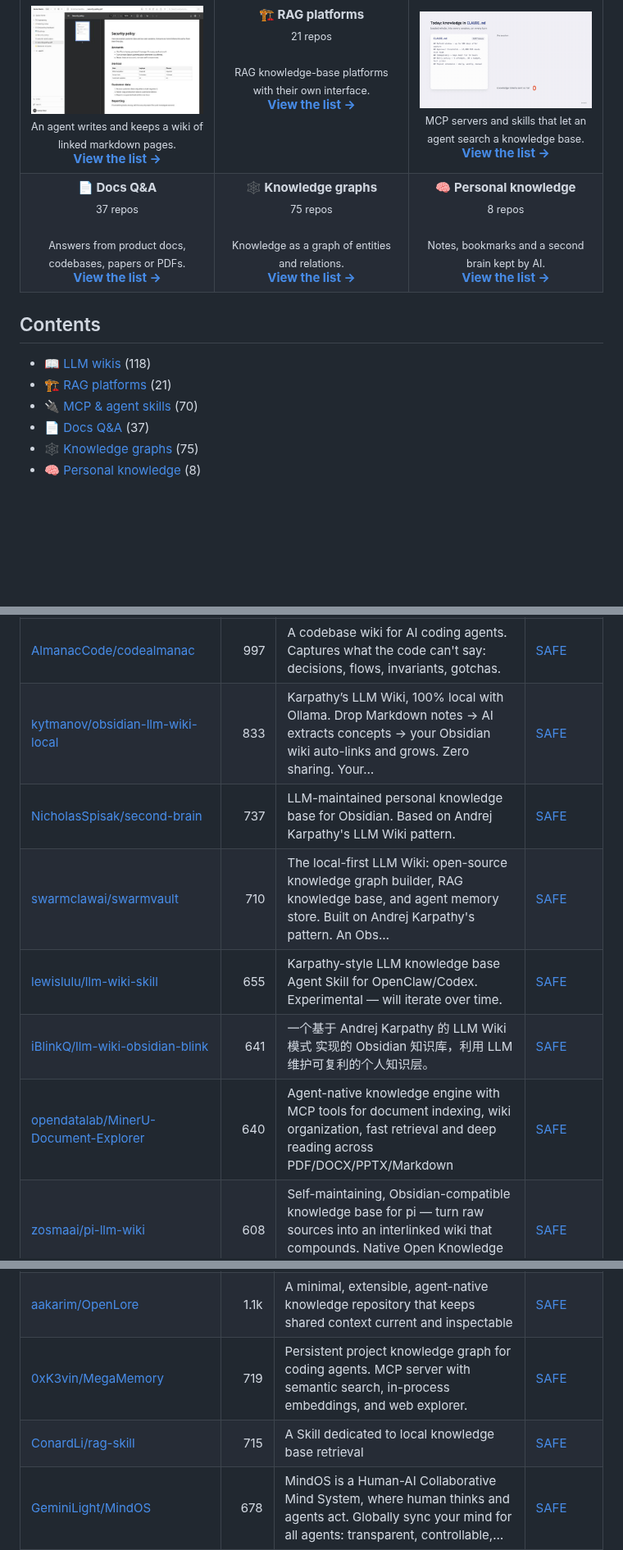
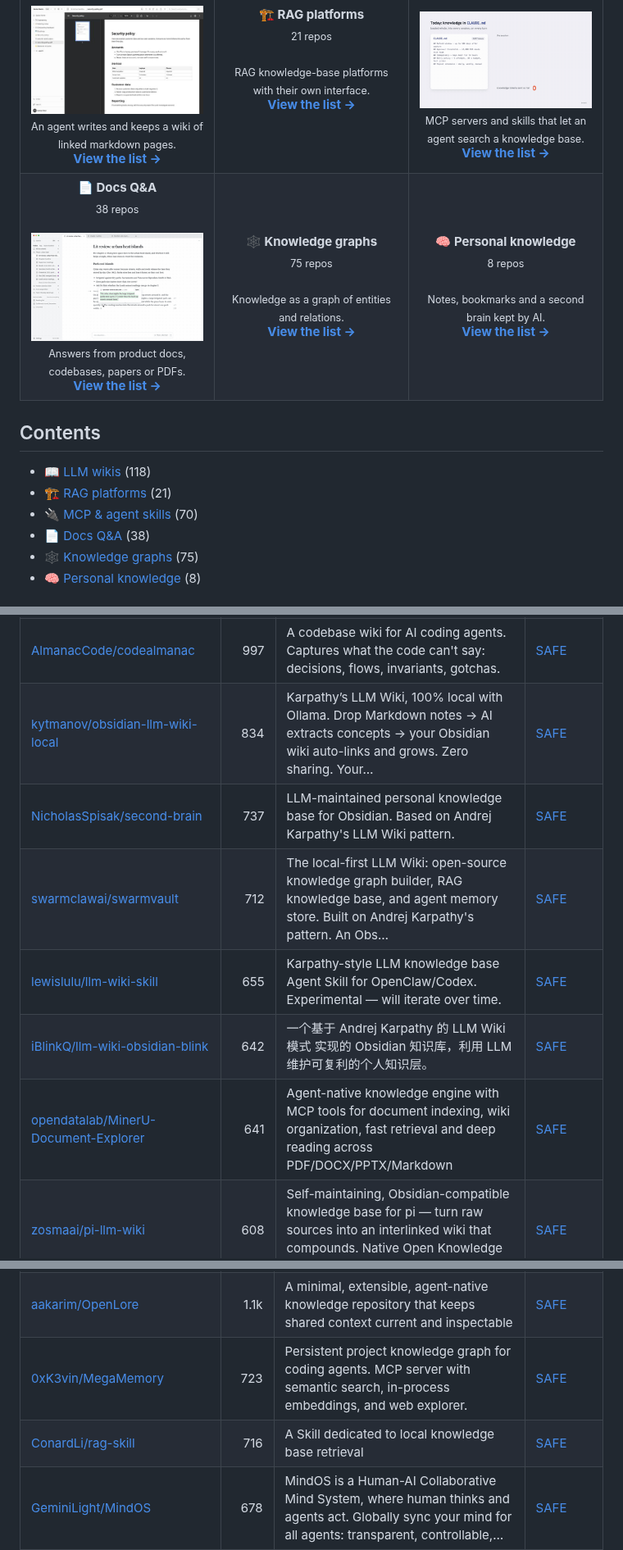
Before and after one commit to zhuyansen/awesome-llm-wiki, a Markdown page: README.md, 3 parts joined by grey strips. Shown at 82% size. Drawn GitHub-style; pictures changed too: assets/previews/junruxiong__IncarnaMind.gif (added); blank space fills up the shorter version.

```diff
--- a/README.md
+++ b/README.md
@@ -15,7 +15,7 @@ Live page with filters: **[https://agentskillshub.top/best/knowledge-base/](http
 <td align="center" valign="top" width="33%"><b>🔌 MCP & agent skills</b><br><sub>70 repos</sub><br><br><a href="https://github.com/ismailperim/briefd"><img src="assets/previews/ismailperim__briefd.gif" width="260" alt="ismailperim/briefd"></a><br><sub>MCP servers and skills that let an agent search a knowledge base.</sub><br><a href="#type-mcp"><b>View the list →</b></a></td>
 </tr>
 <tr>
-<td align="center" valign="top" width="33%"><b>📄 Docs Q&A</b><br><sub>37 repos</sub><br><br><sub>Answers from product docs, codebases, papers or PDFs.</sub><br><a href="#type-docs_qa"><b>View the list →</b></a></td>
+<td align="center" valign="top" width="33%"><b>📄 Docs Q&A</b><br><sub>38 repos</sub><br><br><a href="https://github.com/junruxiong/IncarnaMind"><img src="assets/previews/junruxiong__IncarnaMind.gif" width="260" alt="junruxiong/IncarnaMind"></a><br><sub>Answers from product docs, codebases, papers or PDFs.</sub><br><a href="#type-docs_qa"><b>View the list →</b></a></td>
 <td align="center" valign="top" width="33%"><b>🕸 Knowledge graphs</b><br><sub>75 repos</sub><br><br><sub>Knowledge as a graph of entities and relations.</sub><br><a href="#type-graph"><b>View the list →</b></a></td>
 <td align="center" valign="top" width="33%"><b>🧠 Personal knowledge</b><br><sub>8 repos</sub><br><br><sub>Notes, bookmarks and a second brain kept by AI.</sub><br><a href="#type-personal"><b>View the list →</b></a></td>
 </tr>
@@ -26,7 +26,7 @@ Live page with filters: **[https://agentskillshub.top/best/knowledge-base/](http
 - [📖 LLM wikis](#type-llm_wiki) (118)
 - [🏗 RAG platforms](#type-rag_platform) (21)
 - [🔌 MCP & agent skills](#type-mcp) (70)
-- [📄 Docs Q&A](#type-docs_qa) (37)
+- [📄 Docs Q&A](#type-docs_qa) (38)
 - [🕸 Knowledge graphs](#type-graph) (75)
 - [🧠 Personal knowledge](#type-personal) (8)
 
@@ -69,12 +69,12 @@ The questions are answered by a decision model reading each README, not by hand.
 | [coleam00/claude-memory-compiler](https://github.com/coleam00/claude-memory-compiler) | 1.3k | Give Claude Code a memory that evolves with your codebase. Hooks automatically capture sessions, the Claude Agent SDK extracts key decisions and less… | [SAFE](https://agentskillshub.top/skill/coleam00/claude-memory-compiler/?utm_source=github&utm_medium=awesome-list) |
 | [undefined-ui/second-brain-os](https://github.com/undefined-ui/second-brain-os) | 1.0k | An AI second brain that maintains itself. Full guide, starter vault, agent skills and scripts for a self-organizing knowledge base in Claude Code and… | [SAFE](https://agentskillshub.top/skill/undefined-ui/second-brain-os/?utm_source=github&utm_medium=awesome-list) |
 | [AlmanacCode/codealmanac](https://github.com/AlmanacCode/codealmanac) | 997 | A codebase wiki for AI coding agents. Captures what the code can't say: decisions, flows, invariants, gotchas. | [SAFE](https://agentskillshub.top/skill/AlmanacCode/codealmanac/?utm_source=github&utm_medium=awesome-list) |
-| [kytmanov/obsidian-llm-wiki-local](https://github.com/kytmanov/obsidian-llm-wiki-local) | 833 | Karpathy’s LLM Wiki, 100% local with Ollama. Drop Markdown notes → AI extracts concepts → your Obsidian wiki auto-links and grows. Zero sharing. Your… | [SAFE](https://agentskillshub.top/skill/kytmanov/obsidian-llm-wiki-local/?utm_source=github&utm_medium=awesome-list) |
+| [kytmanov/obsidian-llm-wiki-local](https://github.com/kytmanov/obsidian-llm-wiki-local) | 834 | Karpathy’s LLM Wiki, 100% local with Ollama. Drop Markdown notes → AI extracts concepts → your Obsidian wiki auto-links and grows. Zero sharing. Your… | [SAFE](https://agentskillshub.top/skill/kytmanov/obsidian-llm-wiki-local/?utm_source=github&utm_medium=awesome-list) |
 | [NicholasSpisak/second-brain](https://github.com/NicholasSpisak/second-brain) | 737 | LLM-maintained personal knowledge base for Obsidian. Based on Andrej Karpathy's LLM Wiki pattern. | [SAFE](https://agentskillshub.top/skill/NicholasSpisak/second-brain/?utm_source=github&utm_medium=awesome-list) |
-| [swarmclawai/swarmvault](https://github.com/swarmclawai/swarmvault) | 710 | The local-first LLM Wiki: open-source knowledge graph builder, RAG knowledge base, and agent memory store. Built on Andrej Karpathy's pattern. An Obs… | [SAFE](https://agentskillshub.top/skill/swarmclawai/swarmvault/?utm_source=github&utm_medium=awesome-list) |
+| [swarmclawai/swarmvault](https://github.com/swarmclawai/swarmvault) | 712 | The local-first LLM Wiki: open-source knowledge graph builder, RAG knowledge base, and agent memory store. Built on Andrej Karpathy's pattern. An Obs… | [SAFE](https://agentskillshub.top/skill/swarmclawai/swarmvault/?utm_source=github&utm_medium=awesome-list) |
 | [lewislulu/llm-wiki-skill](https://github.com/lewislulu/llm-wiki-skill) | 655 | Karpathy-style LLM knowledge base Agent Skill for OpenClaw/Codex. Experimental — will iterate over time. | [SAFE](https://agentskillshub.top/skill/lewislulu/llm-wiki-skill/?utm_source=github&utm_medium=awesome-list) |
-| [iBlinkQ/llm-wiki-obsidian-blink](https://github.com/iBlinkQ/llm-wiki-obsidian-blink) | 641 | 一个基于 Andrej Karpathy 的 LLM Wiki 模式 实现的 Obsidian 知识库，利用 LLM 维护可复利的个人知识层。 | [SAFE](https://agentskillshub.top/skill/iBlinkQ/llm-wiki-obsidian-blink/?utm_source=github&utm_medium=awesome-list) |
-| [opendatalab/MinerU-Document-Explorer](https://github.com/opendatalab/MinerU-Document-Explorer) | 640 | Agent-native knowledge engine with MCP tools for document indexing, wiki organization, fast retrieval and deep reading across PDF/DOCX/PPTX/Markdown | [SAFE](https://agentskillshub.top/skill/opendatalab/MinerU-Document-Explorer/?utm_source=github&utm_medium=awesome-list) |
+| [iBlinkQ/llm-wiki-obsidian-blink](https://github.com/iBlinkQ/llm-wiki-obsidian-blink) | 642 | 一个基于 Andrej Karpathy 的 LLM Wiki 模式 实现的 Obsidian 知识库，利用 LLM 维护可复利的个人知识层。 | [SAFE](https://agentskillshub.top/skill/iBlinkQ/llm-wiki-obsidian-blink/?utm_source=github&utm_medium=awesome-list) |
+| [opendatalab/MinerU-Document-Explorer](https://github.com/opendatalab/MinerU-Document-Explorer) | 641 | Agent-native knowledge engine with MCP tools for document indexing, wiki organization, fast retrieval and deep reading across PDF/DOCX/PPTX/Markdown | [SAFE](https://agentskillshub.top/skill/opendatalab/MinerU-Document-Explorer/?utm_source=github&utm_medium=awesome-list) |
 | [zosmaai/pi-llm-wiki](https://github.com/zosmaai/pi-llm-wiki) | 608 | Self-maintaining, Obsidian-compatible knowledge base for pi — turn raw sources into an interlinked wiki that compounds. Native Open Knowledge Format… | [SAFE](https://agentskillshub.top/skill/zosmaai/pi-llm-wiki/?utm_source=github&utm_medium=awesome-list) |
 | [shannhk/llm-wikid](https://github.com/shannhk/llm-wikid) | 421 | Karpathy-style LLM knowledge base for Obsidian. Clone, run Claude Code, start building your second brain. | [SAFE](https://agentskillshub.top/skill/shannhk/llm-wikid/?utm_source=github&utm_medium=awesome-list) |
 | [Pratiyush/llm-wiki](https://github.com/Pratiyush/llm-wiki) | 397 | LLM-powered knowledge base from your Claude Code, Codex CLI, Copilot, Cursor & Gemini sessions. Karpathy's LLM Wiki pattern — implemented and shipped. | [SAFE](https://agentskillshub.top/skill/Pratiyush/llm-wiki/?utm_source=github&utm_medium=awesome-list) |
@@ -221,8 +221,8 @@ The questions are answered by a decision model reading each README, not by hand.
 | [jerry-ai-dev/MODULAR-RAG-MCP-SERVER](https://github.com/jerry-ai-dev/MODULAR-RAG-MCP-SERVER) | 1.2k | A modular RAG (Retrieval-Augmented Generation) system with MCP Server architecture. Using Skill to make AI follow each step of the spec and complete… | [SAFE](https://agentskillshub.top/skill/jerry-ai-dev/MODULAR-RAG-MCP-SERVER/?utm_source=github&utm_medium=awesome-list) |
 | [BagelHole/DevOps-Security-Agent-Skills](https://github.com/BagelHole/DevOps-Security-Agent-Skills) | 1.2k | Agent-ready DevOps, security, infrastructure, and compliance knowledge base with 80+ skills across Kubernetes, Terraform, AWS/Azure/GCP, AI platform… | [SAFE](https://agentskillshub.top/skill/BagelHole/DevOps-Security-Agent-Skills/?utm_source=github&utm_medium=awesome-list) |
 | [aakarim/OpenLore](https://github.com/aakarim/OpenLore) | 1.1k | A minimal, extensible, agent-native knowledge repository that keeps shared context current and inspectable | [SAFE](https://agentskillshub.top/skill/aakarim/OpenLore/?utm_source=github&utm_medium=awesome-list) |
-| [0xK3vin/MegaMemory](https://github.com/0xK3vin/MegaMemory) | 719 | Persistent project knowledge graph for coding agents. MCP server with semantic search, in-process embeddings, and web explorer. | [SAFE](https://agentskillshub.top/skill/0xK3vin/MegaMemory/?utm_source=github&utm_medium=awesome-list) |
-| [ConardLi/rag-skill](https://github.com/ConardLi/rag-skill) | 715 | A Skill dedicated to local knowledge base retrieval | [SAFE](https://agentskillshub.top/skill/ConardLi/rag-skill/?utm_source=github&utm_medium=awesome-list) |
+| [0xK3vin/MegaMemory](https://github.com/0xK3vin/MegaMemory) | 723 | Persistent project knowledge graph for coding agents. MCP server with semantic search, in-process embeddings, and web explorer. | [SAFE](https://agentskillshub.top/skill/0xK3vin/MegaMemory/?utm_source=github&utm_medium=awesome-list) |
+| [ConardLi/rag-skill](https://github.com/ConardLi/rag-skill) | 716 | A Skill dedicated to local knowledge base retrieval | [SAFE](https://agentskillshub.top/skill/ConardLi/rag-skill/?utm_source=github&utm_medium=awesome-list) |
 | [GeminiLight/MindOS](https://github.com/GeminiLight/MindOS) | 678 | MindOS is a Human-AI Collaborative Mind System, where human thinks and agents act. Globally sync your mind for all agents: transparent, controllable,… | [SAFE](https://agentskillshub.top/skill/GeminiLight/MindOS/?utm_source=github&utm_medium=awesome-list) |
 | [docsagent/docsagent](https://github.com/docsagent/docsagent) | 625 | ⚡ DocsAgent — give your AI agents instant, private access to your personal knowledge base (Zotero, Obsidian, Apple Notes supported now, local docs on… | [SAFE](https://agentskillshub.top/skill/docsagent/docsagent/?utm_source=github&utm_medium=awesome-list) |
 | [Ikalus1988/MisakaNet](https://github.com/Ikalus1988/MisakaNet) | 526 | 📚 A zero-dependency, git-backed micro-lesson library for AI Agents to asynchronously share and search verified debugging experience. \| https://misak… | [SAFE](https://agentskillshub.top/skill/Ikalus1988/MisakaNet/?utm_source=github&utm_medium=awesome-list) |
```
Also changed, not shown: other parts of README.md (+46 -45 lines), README.zh-CN.md (+54 -53 lines), assets/previews/NOTICE.md (+1 -0 lines), assets/previews/junruxiong__IncarnaMind.jpg (added), 2 other files.
